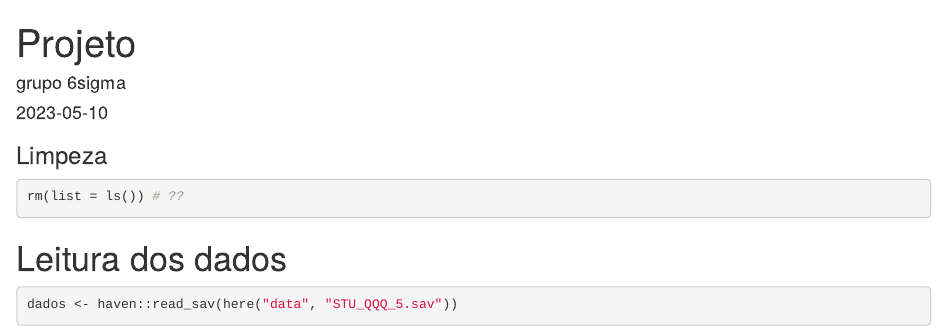
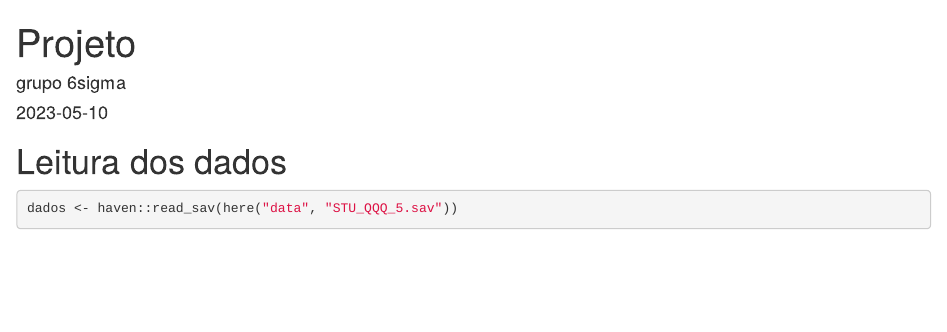
Before and after one commit to notPlancha/projeto-mans, an R Markdown document (notebooks/rascunho/escolha de pais.Rmd): the page in a window 1100 px wide, from its top. Rendered offline with R 4.5, knitr and Pandoc, with nearby package versions; some code elsewhere in the file could not run offline; common packages that the code uses without loading them are loaded.

Commit message:
tirei limpeza< q n fazia nada

````diff
--- a/notebooks/rascunho/escolha de pais.Rmd
+++ b/notebooks/rascunho/escolha de pais.Rmd
@@ -4,11 +4,6 @@
 date: "2023-05-10"
 output: html_notebook
 ---
-
-### Limpeza
-```{r}
-rm(list = ls()) # ??
-```
 
 # Leitura dos dados
 ```{r}
````
Also changed, not shown: notebooks/rascunho/escolha de pais.nb.html.
